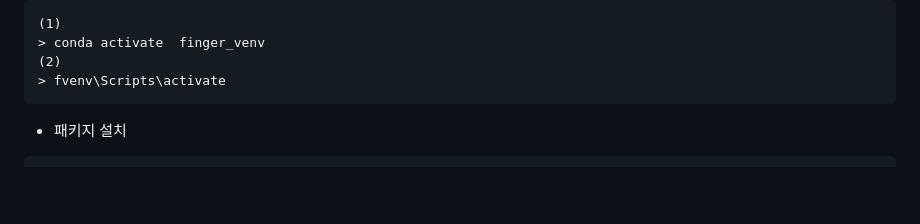
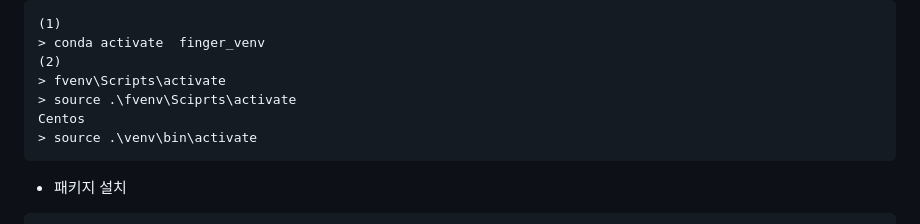
Before and after one commit to TebahsoftOfficial/finger.stt, a Markdown page: INSTALL.md, the part around the change. Rendered like a GitHub page; blank space fills up the shorter version.

````diff
--- a/INSTALL.md
+++ b/INSTALL.md
@@ -35,6 +35,9 @@ finger.stt 는 음성인식 대화 서비스로서 인식된 음성으로 부터
 > conda activate  finger_venv
 (2)
 > fvenv\Scripts\activate
+> source .\fvenv\Sciprts\activate
+Centos
+> source .\venv\bin\activate
 ```
 
 - 패키지 설치
````
